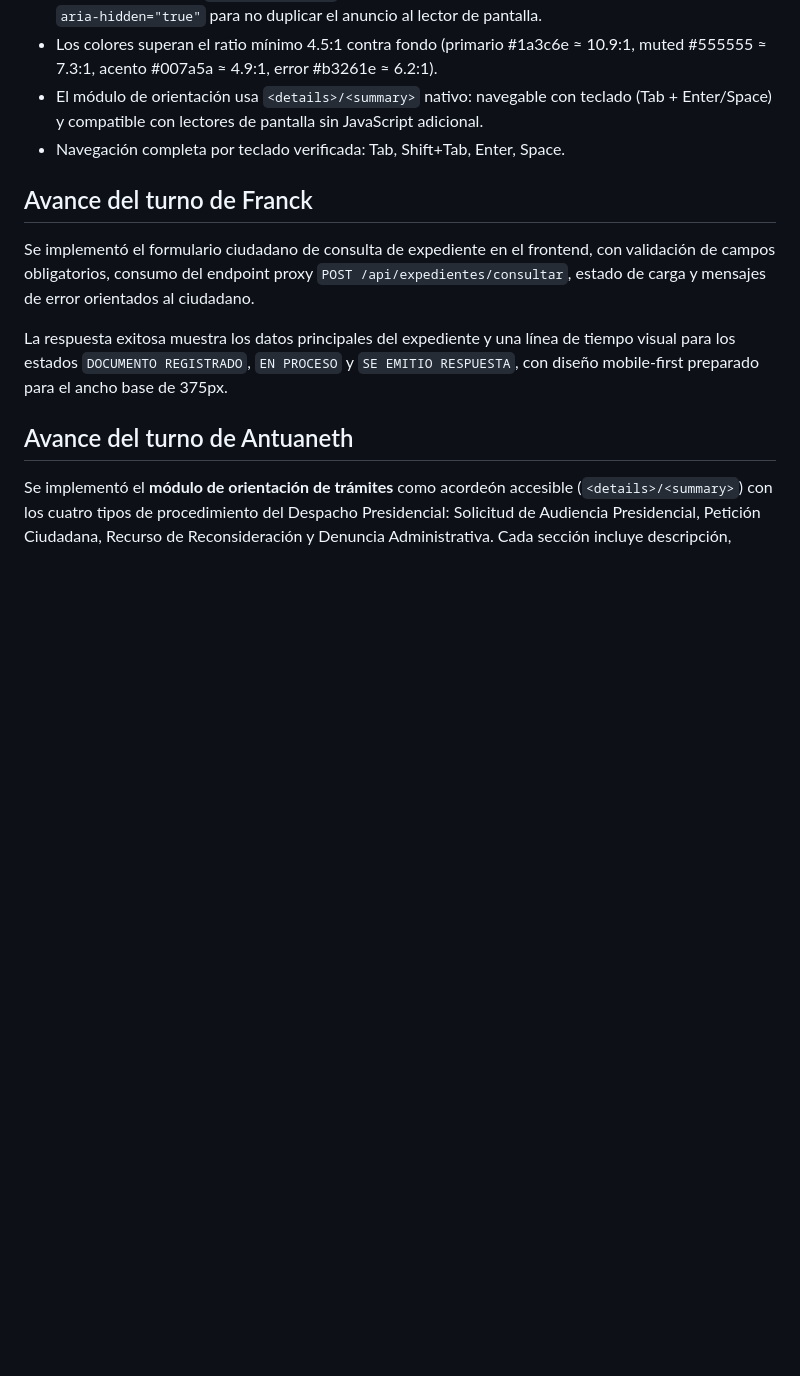
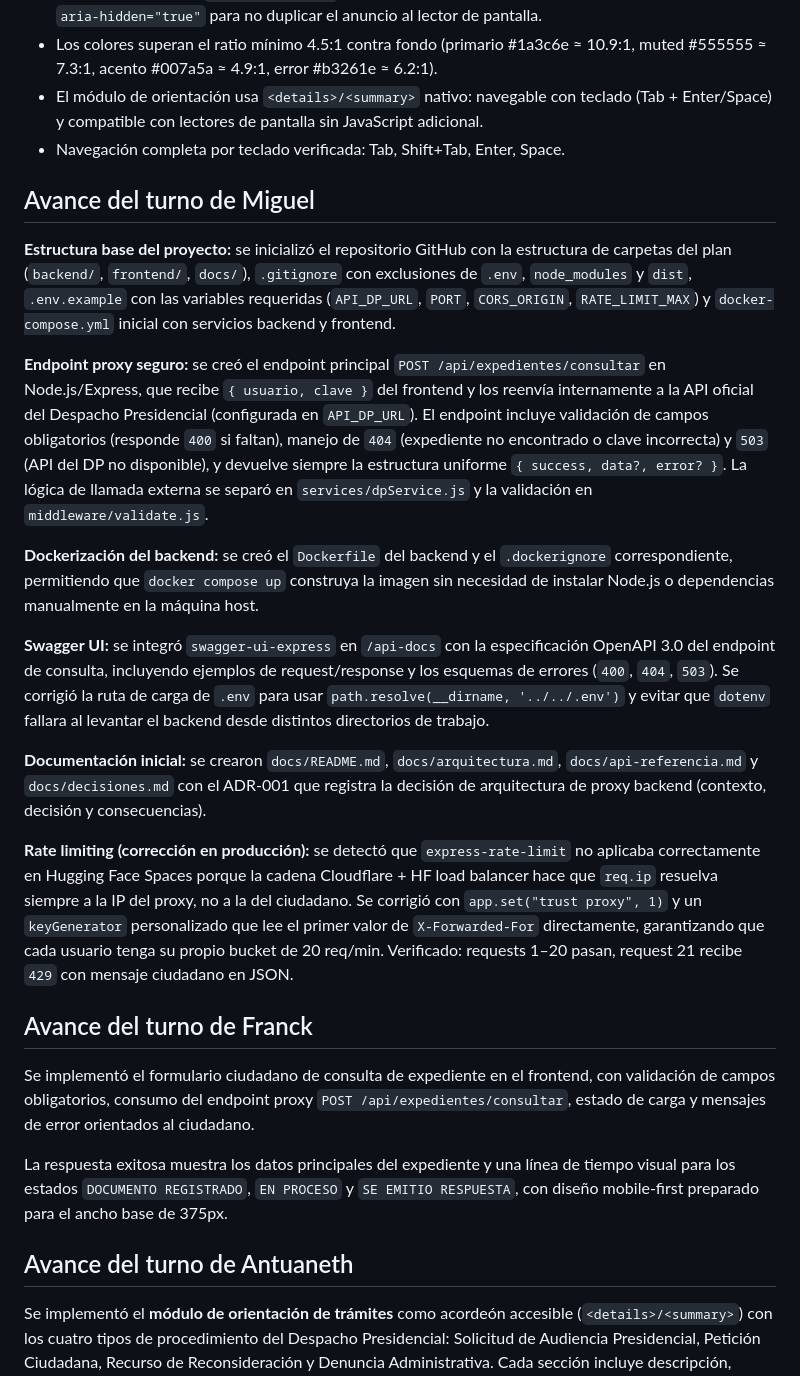
Before and after one commit to biney-debug/despacho-expedientes, a Markdown page: docs/README.md, the part around the change. Rendered like a GitHub page; blank space fills up the shorter version.

Commit message:
docs(readme): documentar avance del turno de Miguel (Turno 1)
Agrega sección con contribuciones de biney-debug: estructura base,
endpoint proxy, Dockerfile, Swagger UI y corrección de rate limiting.

```diff
--- a/docs/README.md
+++ b/docs/README.md
@@ -103,6 +103,20 @@ El portal cumple con las pautas **WCAG 2.1 nivel AA**:
 - El módulo de orientación usa `<details>/<summary>` nativo: navegable con teclado (Tab + Enter/Space) y compatible con lectores de pantalla sin JavaScript adicional.
 - Navegación completa por teclado verificada: Tab, Shift+Tab, Enter, Space.
 
+## Avance del turno de Miguel
+
+**Estructura base del proyecto:** se inicializó el repositorio GitHub con la estructura de carpetas del plan (`backend/`, `frontend/`, `docs/`), `.gitignore` con exclusiones de `.env`, `node_modules` y `dist`, `.env.example` con las variables requeridas (`API_DP_URL`, `PORT`, `CORS_ORIGIN`, `RATE_LIMIT_MAX`) y `docker-compose.yml` inicial con servicios backend y frontend.
+
+**Endpoint proxy seguro:** se creó el endpoint principal `POST /api/expedientes/consultar` en Node.js/Express, que recibe `{ usuario, clave }` del frontend y los reenvía internamente a la API oficial del Despacho Presidencial (configurada en `API_DP_URL`). El endpoint incluye validación de campos obligatorios (responde `400` si faltan), manejo de `404` (expediente no encontrado o clave incorrecta) y `503` (API del DP no disponible), y devuelve siempre la estructura uniforme `{ success, data?, error? }`. La lógica de llamada externa se separó en `services/dpService.js` y la validación en `middleware/validate.js`.
+
+**Dockerización del backend:** se creó el `Dockerfile` del backend y el `.dockerignore` correspondiente, permitiendo que `docker compose up` construya la imagen sin necesidad de instalar Node.js o dependencias manualmente en la máquina host.
+
+**Swagger UI:** se integró `swagger-ui-express` en `/api-docs` con la especificación OpenAPI 3.0 del endpoint de consulta, incluyendo ejemplos de request/response y los esquemas de errores (`400`, `404`, `503`). Se corrigió la ruta de carga de `.env` para usar `path.resolve(__dirname, '../../.env')` y evitar que `dotenv` fallara al levantar el backend desde distintos directorios de trabajo.
+
+**Documentación inicial:** se crearon `docs/README.md`, `docs/arquitectura.md`, `docs/api-referencia.md` y `docs/decisiones.md` con el ADR-001 que registra la decisión de arquitectura de proxy backend (contexto, decisión y consecuencias).
+
+**Rate limiting (corrección en producción):** se detectó que `express-rate-limit` no aplicaba correctamente en Hugging Face Spaces porque la cadena Cloudflare + HF load balancer hace que `req.ip` resuelva siempre a la IP del proxy, no a la del ciudadano. Se corrigió con `app.set("trust proxy", 1)` y un `keyGenerator` personalizado que lee el primer valor de `X-Forwarded-For` directamente, garantizando que cada usuario tenga su propio bucket de 20 req/min. Verificado: requests 1–20 pasan, request 21 recibe `429` con mensaje ciudadano en JSON.
+
 ## Avance del turno de Franck
 
 Se implementó el formulario ciudadano de consulta de expediente en el frontend, con validación de campos obligatorios, consumo del endpoint proxy `POST /api/expedientes/consultar`, estado de carga y mensajes de error orientados al ciudadano.
```
